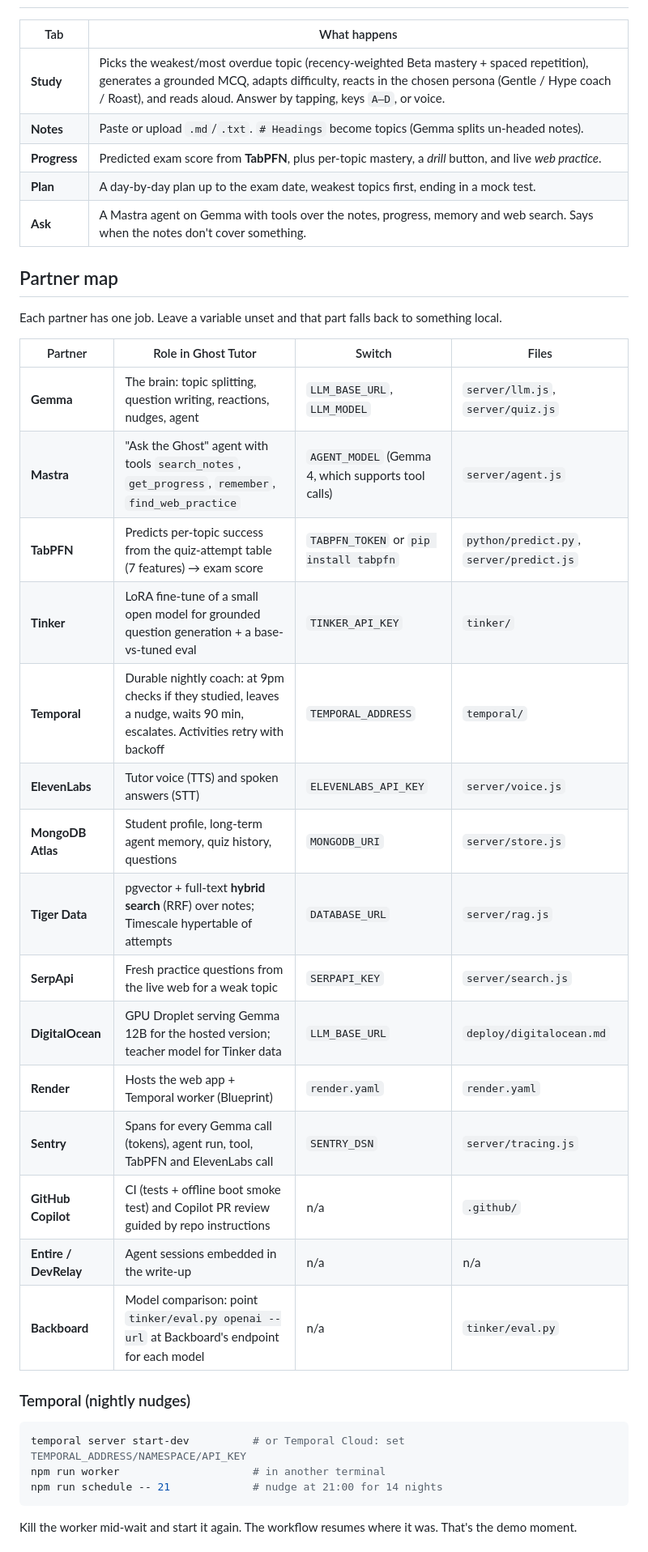
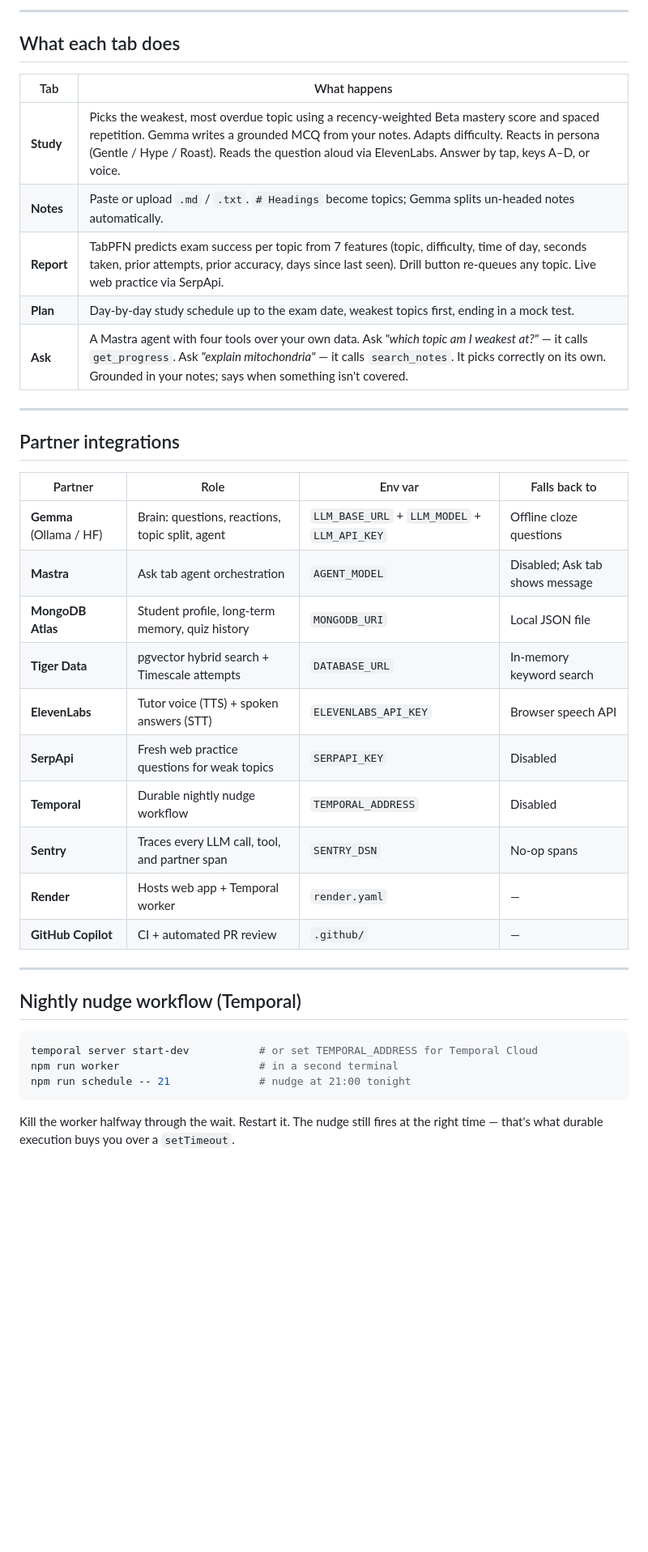
Before and after one commit to BlackBeanEagles/GhostTutor, a Markdown page: README.md, the part around one of its changes. Shown at 81% size. Drawn GitHub-style; blank space fills up the shorter version.

````diff
--- a/README.md
+++ b/README.md
@@ -28,41 +95,41 @@ Restart `npm start`. The footer should read `🧠 gemma3:4b (local)` and questio
+---
+
+## What each tab does
 
 | Tab | What happens |
 |---|---|
-| **Study** | Picks the weakest/most overdue topic (recency-weighted Beta mastery + spaced repetition), generates a grounded MCQ, adapts difficulty, reacts in the chosen persona (Gentle / Hype coach / Roast), and reads aloud. Answer by tapping, keys `A–D`, or voice. |
-| **Notes** | Paste or upload `.md`/`.txt`. `# Headings` become topics (Gemma splits un-headed notes). |
-| **Progress** | Predicted exam score from **TabPFN**, plus per-topic mastery, a *drill* button, and live *web practice*. |
-| **Plan** | A day-by-day plan up to the exam date, weakest topics first, ending in a mock test. |
-| **Ask** | A Mastra agent on Gemma with tools over the notes, progress, memory and web search. Says when the notes don't cover something. |
+| **Study** | Picks the weakest, most overdue topic using a recency-weighted Beta mastery score and spaced repetition. Gemma writes a grounded MCQ from your notes. Adapts difficulty. Reacts in persona (Gentle / Hype / Roast). Reads the question aloud via ElevenLabs. Answer by tap, keys A–D, or voice. |
+| **Notes** | Paste or upload `.md` / `.txt`. `# Headings` become topics; Gemma splits un-headed notes automatically. |
+| **Report** | TabPFN predicts exam success per topic from 7 features (topic, difficulty, time of day, seconds taken, prior attempts, prior accuracy, days since last seen). Drill button re-queues any topic. Live web practice via SerpApi. |
+| **Plan** | Day-by-day study schedule up to the exam date, weakest topics first, ending in a mock test. |
+| **Ask** | A Mastra agent with four tools over your own data. Ask *"which topic am I weakest at?"* — it calls `get_progress`. Ask *"explain mitochondria"* — it calls `search_notes`. It picks correctly on its own. Grounded in your notes; says when something isn't covered. |
 
-## Partner map
+---
 
-Each partner has one job. Leave a variable unset and that part falls back to something local.
+## Partner integrations
 
-| Partner | Role in Ghost Tutor | Switch | Files |
+| Partner | Role | Env var | Falls back to |
 |---|---|---|---|
-| **Gemma** | The brain: topic splitting, question writing, reactions, nudges, agent | `LLM_BASE_URL`, `LLM_MODEL` | `server/llm.js`, `server/quiz.js` |
-| **Mastra** | "Ask the Ghost" agent with tools `search_notes`, `get_progress`, `remember`, `find_web_practice` | `AGENT_MODEL` (Gemma 4, which supports tool calls) | `server/agent.js` |
-| **TabPFN** | Predicts per-topic success from the quiz-attempt table (7 features) → exam score | `TABPFN_TOKEN` or `pip install tabpfn` | `python/predict.py`, `server/predict.js` |
-| **Tinker** | LoRA fine-tune of a small open model for grounded question generation + a base-vs-tuned eval | `TINKER_API_KEY` | `tinker/` |
-| **Temporal** | Durable nightly coach: at 9pm checks if they studied, leaves a nudge, waits 90 min, escalates. Activities retry with backoff | `TEMPORAL_ADDRESS` | `temporal/` |
-| **ElevenLabs** | Tutor voice (TTS) and spoken answers (STT) | `ELEVENLABS_API_KEY` | `server/voice.js` |
-| **MongoDB Atlas** | Student profile, long-term agent memory, quiz history, questions | `MONGODB_URI` | `server/store.js` |
-| **Tiger Data** | pgvector + full-text **hybrid search** (RRF) over notes; Timescale hypertable of attempts | `DATABASE_URL` | `server/rag.js` |
-| **SerpApi** | Fresh practice questions from the live web for a weak topic | `SERPAPI_KEY` | `server/search.js` |
-| **DigitalOcean** | GPU Droplet serving Gemma 12B for the hosted version; teacher model for Tinker data | `LLM_BASE_URL` | `deploy/digitalocean.md` |
-| **Render** | Hosts the web app + Temporal worker (Blueprint) | `render.yaml` | `render.yaml` |
-| **Sentry** | Spans for every Gemma call (tokens), agent run, tool, TabPFN and ElevenLabs call | `SENTRY_DSN` | `server/tracing.js` |
-| **GitHub Copilot** | CI (tests + offline boot smoke test) and Copilot PR review guided by repo instructions | n/a | `.github/` |
-| **Entire / DevRelay** | Agent sessions embedded in the write-up | n/a | n/a |
-| **Backboard** | Model comparison: point `tinker/eval.py openai --url` at Backboard's endpoint for each model | n/a | `tinker/eval.py` |
+| **Gemma** (Ollama / HF) | Brain: questions, reactions, topic split, agent | `LLM_BASE_URL` + `LLM_MODEL` + `LLM_API_KEY` | Offline cloze questions |
+| **Mastra** | Ask tab agent orchestration | `AGENT_MODEL` | Disabled; Ask tab shows message |
+| **MongoDB Atlas** | Student profile, long-term memory, quiz history | `MONGODB_URI` | Local JSON file |
+| **Tiger Data** | pgvector hybrid search + Timescale attempts | `DATABASE_URL` | In-memory keyword search |
+| **ElevenLabs** | Tutor voice (TTS) + spoken answers (STT) | `ELEVENLABS_API_KEY` | Browser speech API |
+| **SerpApi** | Fresh web practice questions for weak topics | `SERPAPI_KEY` | Disabled |
+| **Temporal** | Durable nightly nudge workflow | `TEMPORAL_ADDRESS` | Disabled |
+| **Sentry** | Traces every LLM call, tool, and partner span | `SENTRY_DSN` | No-op spans |
+| **Render** | Hosts web app + Temporal worker | `render.yaml` | — |
+| **GitHub Copilot** | CI + automated PR review | `.github/` | — |
 
-### Temporal (nightly nudges)
+---
+
+## Nightly nudge workflow (Temporal)
 
 ```bash
-temporal server start-dev          # or Temporal Cloud: set TEMPORAL_ADDRESS/NAMESPACE/API_KEY
-npm run worker                     # in another terminal
-npm run schedule -- 21             # nudge at 21:00 for 14 nights
+temporal server start-dev           # or set TEMPORAL_ADDRESS for Temporal Cloud
+npm run worker                      # in a second terminal
+npm run schedule -- 21              # nudge at 21:00 tonight
 ```
 
-Kill the worker mid-wait and start it again. The workflow resumes where it was. That's the demo moment.
+Kill the worker halfway through the wait. Restart it. The nudge still fires at the right time — that's what durable execution buys you over a `setTimeout`.
 
````
Also changed, not shown: other parts of README.md (+109 -27 lines).
